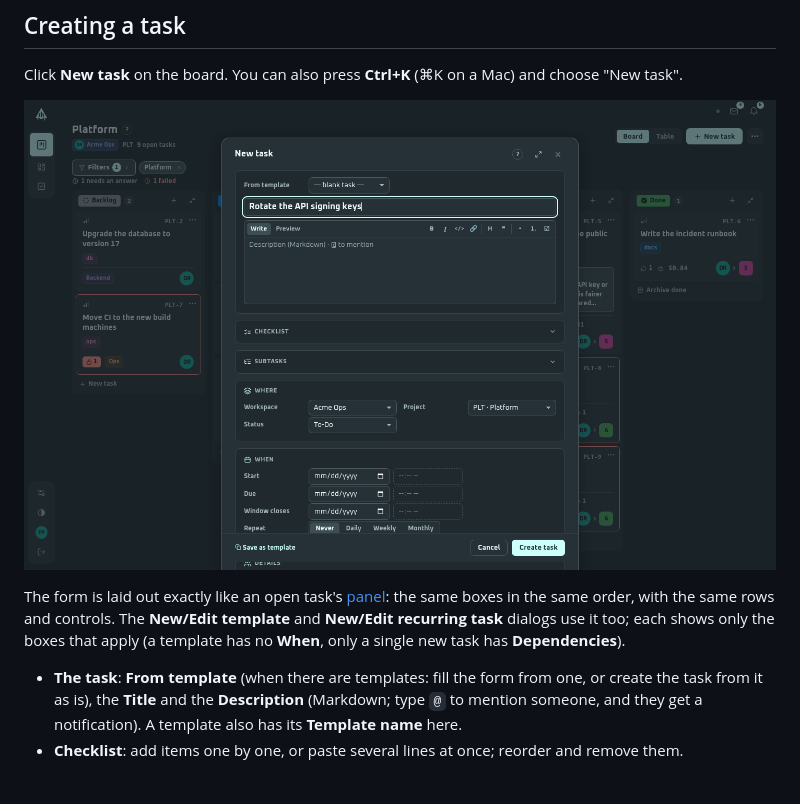
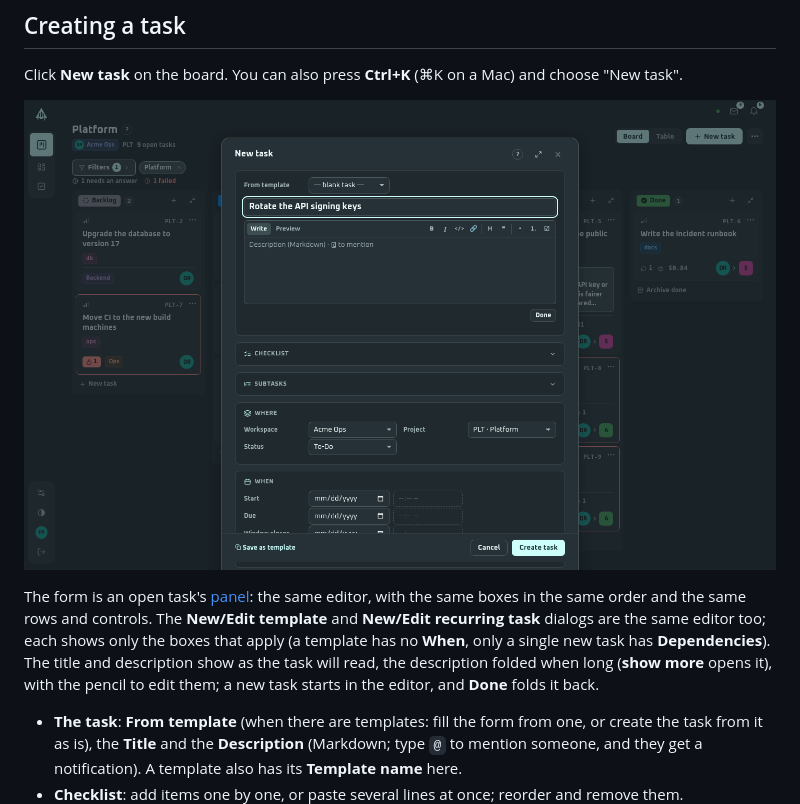
Before and after one commit to 0x2alx/gigg, a Markdown page: docs/guide/tasks.md, the part around the change. GitHub-like rendering; pictures changed too: docs/images/task-new-night.png; blank space fills up the shorter version.

```diff
--- a/docs/guide/tasks.md
+++ b/docs/guide/tasks.md
@@ -8,7 +8,7 @@ Click **New task** on the board. You can also press **Ctrl+K** (⌘K on a Mac) a
 
 ![The new task form (Nightwalker theme)](../images/task-new-night.png)
 
-The form is laid out exactly like an open task's [panel](#the-task-panel): the same boxes in the same order, with the same rows and controls. The **New/Edit template** and **New/Edit recurring task** dialogs use it too; each shows only the boxes that apply (a template has no **When**, only a single new task has **Dependencies**).
+The form is an open task's [panel](#the-task-panel): the same editor, with the same boxes in the same order and the same rows and controls. The **New/Edit template** and **New/Edit recurring task** dialogs are the same editor too; each shows only the boxes that apply (a template has no **When**, only a single new task has **Dependencies**). The title and description show as the task will read, the description folded when long (**show more** opens it), with the pencil to edit them; a new task starts in the editor, and **Done** folds it back.
 
 - **The task**: **From template** (when there are templates: fill the form from one, or create the task from it as is), the **Title** and the **Description** (Markdown; type `@` to mention someone, and they get a notification). A template also has its **Template name** here.
 - **Checklist**: add items one by one, or paste several lines at once; reorder and remove them.
```
Also changed, not shown: docs/images/task-panel-day.png, 4 other files.
